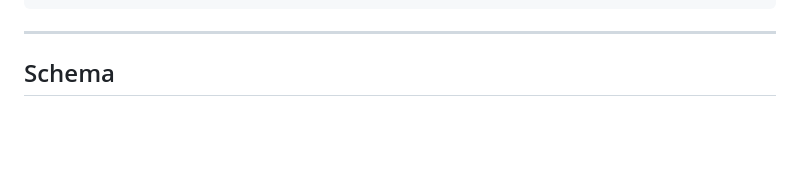
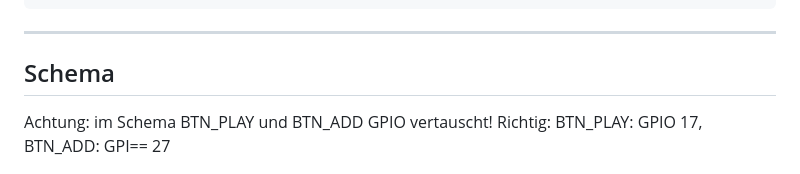
Before and after one commit to AmCliDo/slotmachine, a Markdown page: README.md, the part around the change. GitHub-like rendering; blank space fills up the shorter version.

```diff
--- a/README.md
+++ b/README.md
@@ -116,6 +116,8 @@ slotmachine/
 ---
 
 ## Schema
+Achtung: im Schema BTN_PLAY und BTN_ADD GPIO vertauscht!
+Richtig: BTN_PLAY: GPIO 17, BTN_ADD: GPI== 27
 
 ![Schema des Projektes](assets/circuit_2.png)
 
```
